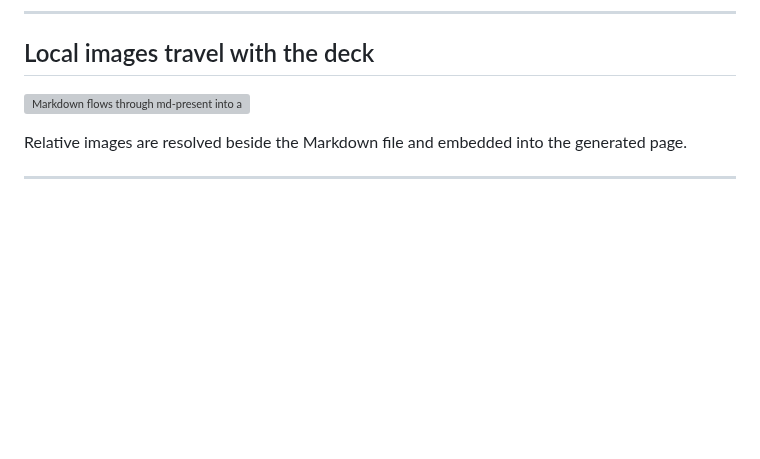
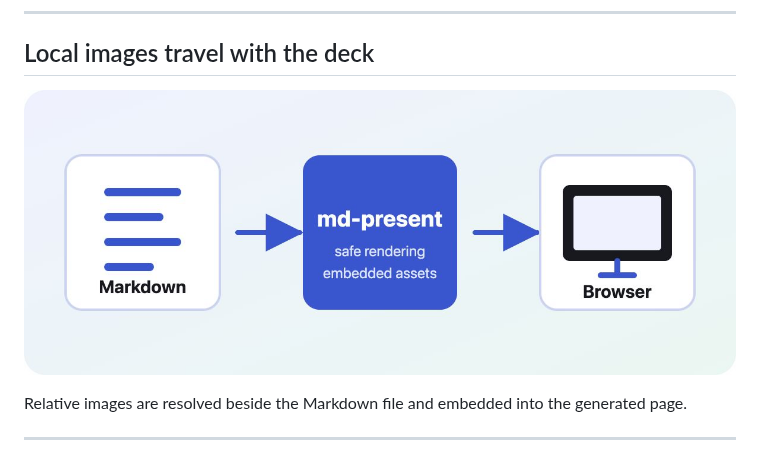
Before and after one commit to timonwd/md-present, a Markdown page: example.md, the part around the change. GitHub-like rendering; pictures changed too: assets/rendering-flow.png (added); blank space fills up the shorter version; grey boxes are pictures that could not be loaded.

Commit message:
Use PNG for rendering flow image
The example deck now references a bundled PNG instead of a deleted SVG asset. This keeps the rendering-flow illustration portable while preserving the local pipeline diagram in the docs.

```diff
--- a/example.md
+++ b/example.md
@@ -96,7 +96,7 @@ Mermaid runs from the embedded application bundle, without a CDN or runtime netw
 
 ## Local images travel with the deck
 
-![Markdown flows through md-present into a local browser presentation](assets/rendering-flow.svg "The local rendering pipeline")
+![Markdown flows through md-present into a local browser presentation](assets/rendering-flow.png "The local rendering pipeline")
 
 Relative images are resolved beside the Markdown file and embedded into the generated page.
 
```
Also changed, not shown: 1 other file.
